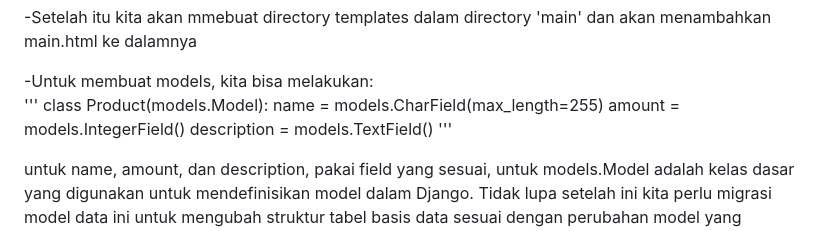
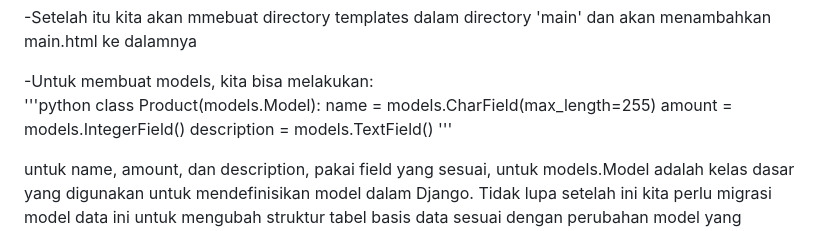
Before and after one commit to fritszoe/Platform-Based-Programming-Tasks, a Markdown page: README.md, the part around the change. GitHub-like rendering; folded sections open.

Commit message:
test README

```diff
--- a/README.md
+++ b/README.md
@@ -23,12 +23,13 @@ requirements yang dibutuhkan
 main.html ke dalamnya
 
 -Untuk membuat models, kita bisa melakukan:
-'''
+'''python
 class Product(models.Model):
     name = models.CharField(max_length=255)
     amount = models.IntegerField()
     description = models.TextField()
 '''
+
 
 untuk name, amount, dan description, pakai field yang sesuai, untuk
 models.Model adalah kelas dasar yang digunakan untuk mendefinisikan model dalam Django.
```
